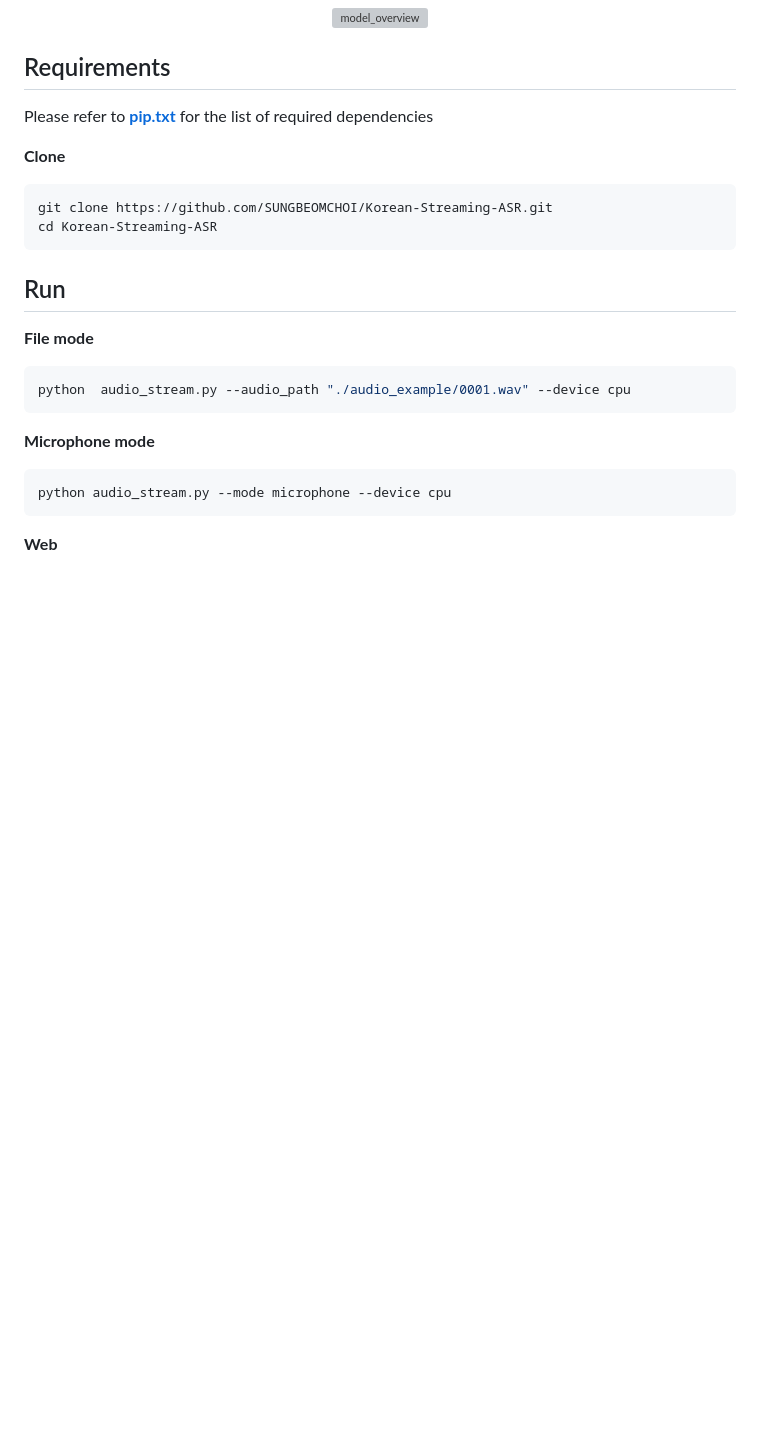
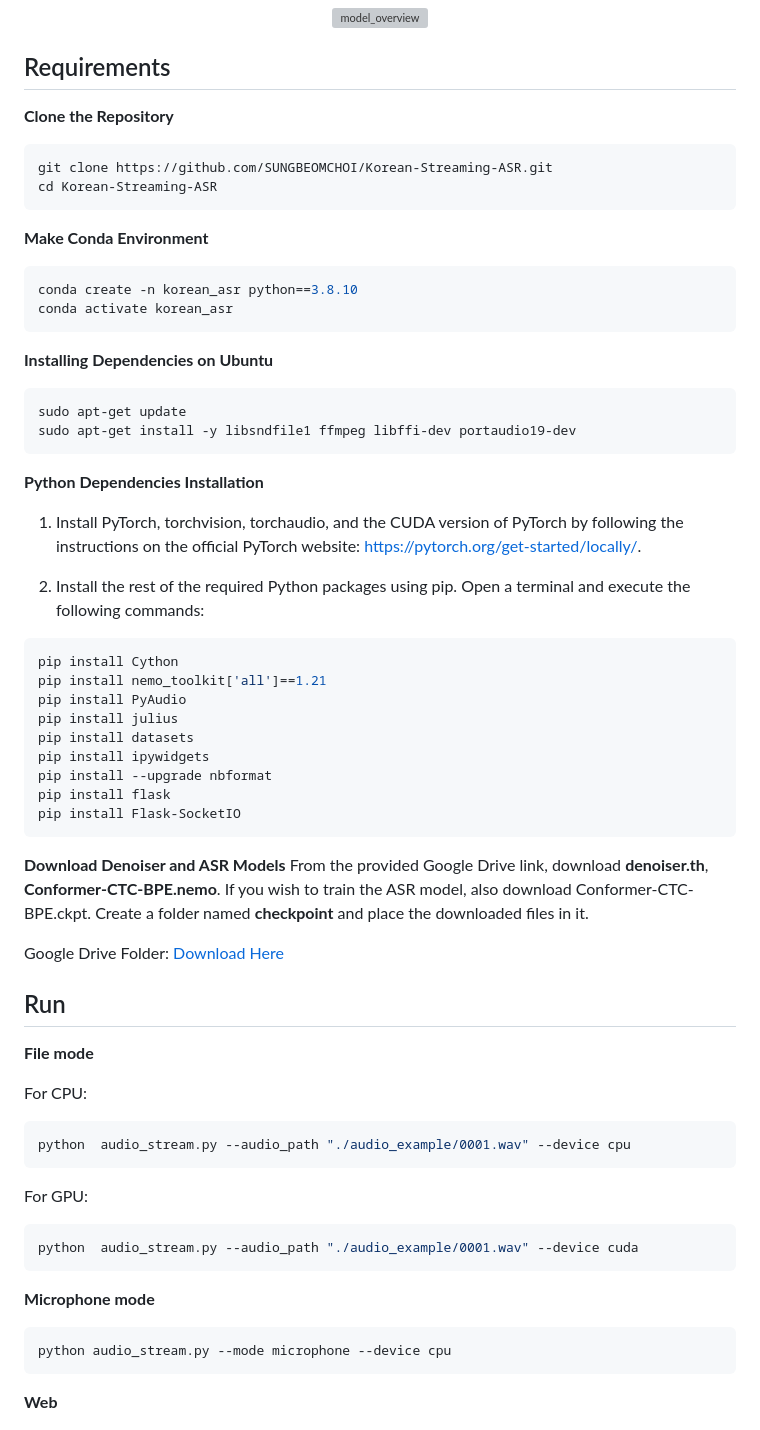
Before and after one commit to SUNGBEOMCHOI/Korean-Streaming-ASR, a Markdown page: README.md, the part around the change. GitHub-like rendering; blank space fills up the shorter version; grey boxes are pictures that could not be loaded.

````diff
--- a/README.md
+++ b/README.md
@@ -17,19 +17,59 @@ We used denoiser from @[facebook](https://github.com/facebookresearch/denoiser)
 
 
 ## Requirements
-Please refer to **[pip.txt](https://github.com/SUNGBEOMCHOI/Korean-Streaming-ASR/blob/main/pip.txt)** for the list of required dependencies
-
-**Clone**
+**Clone the Repository**
 ```bash
 git clone https://github.com/SUNGBEOMCHOI/Korean-Streaming-ASR.git
 cd Korean-Streaming-ASR
 ```
 
+**Make Conda Environment**
+```bash
+conda create -n korean_asr python==3.8.10
+conda activate korean_asr
+```
+
+**Installing Dependencies on Ubuntu**
+```bash
+sudo apt-get update
+sudo apt-get install -y libsndfile1 ffmpeg libffi-dev portaudio19-dev
+```
+
+**Python Dependencies Installation**
+1. Install PyTorch, torchvision, torchaudio, and the CUDA version of PyTorch by following the instructions on the official PyTorch website: https://pytorch.org/get-started/locally/.
+
+2. Install the rest of the required Python packages using pip. Open a terminal and execute the following commands:
+
+```bash
+pip install Cython
+pip install nemo_toolkit['all']==1.21
+pip install PyAudio
+pip install julius
+pip install datasets
+pip install ipywidgets
+pip install --upgrade nbformat
+pip install flask
+pip install Flask-SocketIO
+```
+
+**Download Denoiser and ASR Models**
+From the provided Google Drive link, download **denoiser.th**, **Conformer-CTC-BPE.nemo**.
+If you wish to train the ASR model, also download Conformer-CTC-BPE.ckpt.
+Create a folder named **checkpoint** and place the downloaded files in it.
+
+Google Drive Folder: [Download Here](https://drive.google.com/drive/folders/1Adv8kYXV1XGGoLY1XA36EI38kfk0r0WZ?usp=drive_link)
 
 ## Run
 **File mode**
+
+For CPU:
 ```bash
 python  audio_stream.py --audio_path "./audio_example/0001.wav" --device cpu
+```
+
+For GPU:
+```bash
+python  audio_stream.py --audio_path "./audio_example/0001.wav" --device cuda
 ```
 
 **Microphone mode**
````
